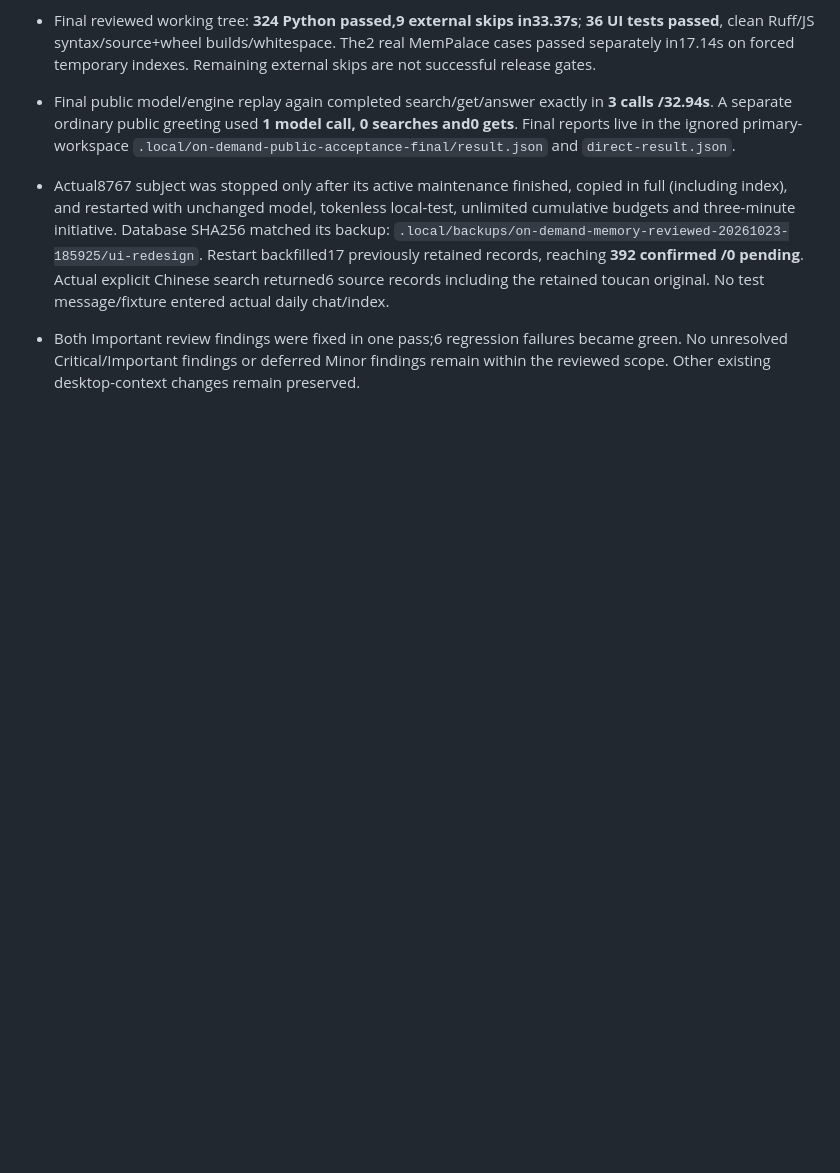
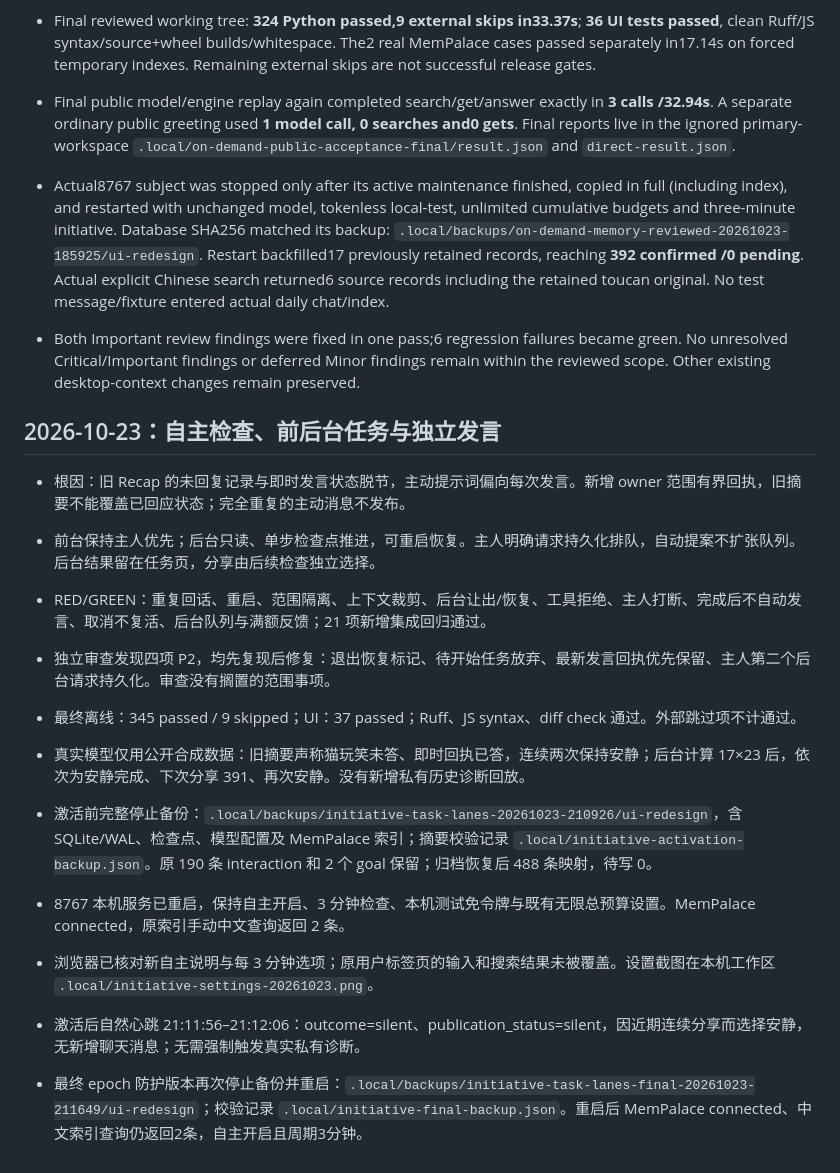
Before and after one commit to mastwet/mysoul, a Markdown page: docs/validation.md, the part around the change. Drawn GitHub-style; blank space fills up the shorter version.

Commit message:
docs: record autonomous task behavior and acceptance

```diff
--- a/docs/validation.md
+++ b/docs/validation.md
@@ -581,3 +581,20 @@ Review rulings retained after scratch-ledger cleanup:
 - Both Important review findings were fixed in one pass;6 regression failures became
   green. No unresolved Critical/Important findings or deferred Minor findings remain
   within the reviewed scope. Other existing desktop-context changes remain preserved.
+
+
+## 2026-10-23：自主检查、前后台任务与独立发言
+
+- 根因：旧 Recap 的未回复记录与即时发言状态脱节，主动提示词偏向每次发言。新增 owner 范围有界回执，旧摘要不能覆盖已回应状态；完全重复的主动消息不发布。
+- 前台保持主人优先；后台只读、单步检查点推进，可重启恢复。主人明确请求持久化排队，自动提案不扩张队列。后台结果留在任务页，分享由后续检查独立选择。
+- RED/GREEN：重复回话、重启、范围隔离、上下文裁剪、后台让出/恢复、工具拒绝、主人打断、完成后不自动发言、取消不复活、后台队列与满额反馈；21 项新增集成回归通过。
+- 独立审查发现四项 P2，均先复现后修复：退出恢复标记、待开始任务放弃、最新发言回执优先保留、主人第二个后台请求持久化。审查没有搁置的范围事项。
+- 最终离线：345 passed / 9 skipped；UI：37 passed；Ruff、JS syntax、diff check 通过。外部跳过项不计通过。
+- 真实模型仅用公开合成数据：旧摘要声称猫玩笑未答、即时回执已答，连续两次保持安静；后台计算 17×23 后，依次为安静完成、下次分享 391、再次安静。没有新增私有历史诊断回放。
+- 激活前完整停止备份：`.local/backups/initiative-task-lanes-20261023-210926/ui-redesign`，含 SQLite/WAL、检查点、模型配置及 MemPalace 索引；摘要校验记录 `.local/initiative-activation-backup.json`。原 190 条 interaction 和 2 个 goal 保留；归档恢复后 488 条映射，待写 0。
+- 8767 本机服务已重启，保持自主开启、3 分钟检查、本机测试免令牌与既有无限总预算设置。MemPalace connected，原索引手动中文查询返回 2 条。
+- 浏览器已核对新自主说明与每 3 分钟选项；原用户标签页的输入和搜索结果未被覆盖。设置截图在本机工作区 `.local/initiative-settings-20261023.png`。
+
+- 激活后自然心跳 21:11:56–21:12:06：outcome=silent、publication_status=silent，因近期连续分享而选择安静，无新增聊天消息；无需强制触发真实私有诊断。
+
+- 最终 epoch 防护版本再次停止备份并重启：`.local/backups/initiative-task-lanes-final-20261023-211649/ui-redesign`；校验记录 `.local/initiative-final-backup.json`。重启后 MemPalace connected、中文索引查询仍返回2条，自主开启且周期3分钟。
```
Also changed, not shown: docs/AUTONOMOUS_TASKS.md (added, +16 -0 lines), 1 other file.
